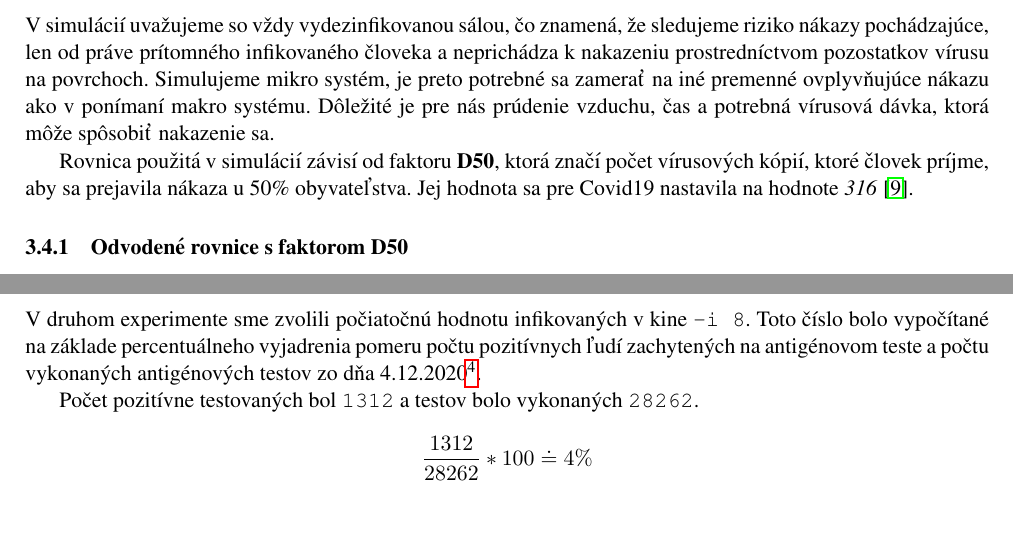
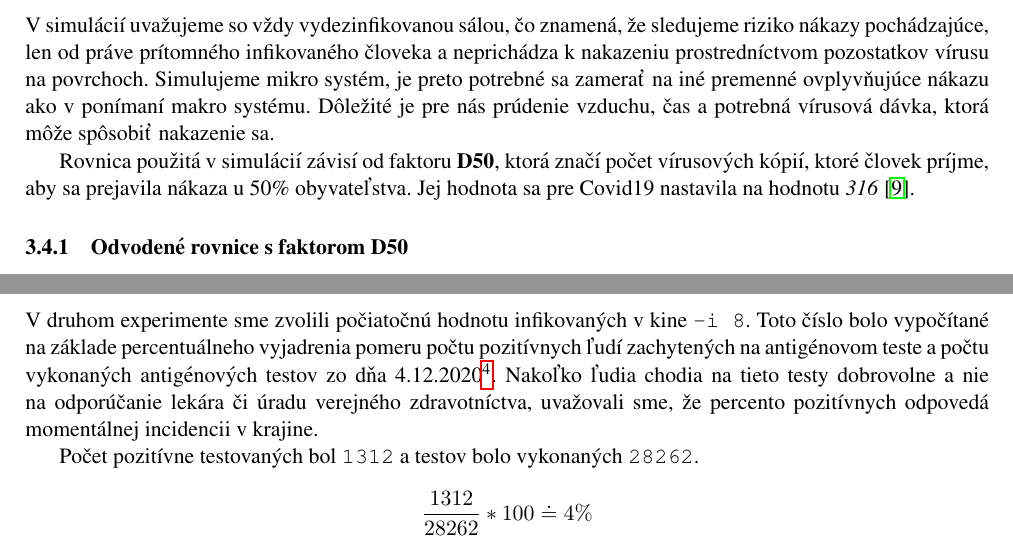
Before and after one commit to dejface/IMS, a LaTeX document (doc/doc.tex): two parts of pages 5 and 7 of 9, joined at a grey line, cut so that both start at the same text, the shorter picture padded with empty space. Compiled offline with pdfLaTeX.

Commit message:
little edit

```diff
--- a/doc/doc.tex
+++ b/doc/doc.tex
@@ -118,7 +118,7 @@
 
         \subsection{Simulačné rovnice}
         V simulácií uvažujeme so vždy vydezinfikovanou sálou, čo znamená, že sledujeme riziko nákazy pochádzajúce, len od práve prítomného infikovaného človeka a neprichádza k nakazeniu prostredníctvom pozostatkov vírusu na povrchoch. Simulujeme mikro systém, je preto potrebné sa zamerať na iné premenné ovplyvňujúce nákazu ako v ponímaní makro systému. Dôležité je pre nás prúdenie vzduchu, čas a potrebná vírusová dávka, ktorá môže spôsobiť nakazenie sa.
-        \par Rovnica použitá v simulácií závisí od faktoru \textbf{D50}, ktorá značí počet vírusových kópií, ktoré človek príjme, aby sa prejavila nákaza u 50\% obyvateľstva. Jej hodnota sa pre Covid19 nastavila na hodnote \textit{316} \cite{joslelieveldfrankhelleiset.al.2020}.
+        \par Rovnica použitá v simulácií závisí od faktoru \textbf{D50}, ktorá značí počet vírusových kópií, ktoré človek príjme, aby sa prejavila nákaza u 50\% obyvateľstva. Jej hodnota sa pre Covid19 nastavila na hodnotu \textit{316} \cite{joslelieveldfrankhelleiset.al.2020}.
 
         \subsubsection{Odvodené rovnice s faktorom D50}
         Pravdepodobnosť nakazenia sa z jednej vírusovej zložky je teda:
@@ -211,7 +211,7 @@
 
         \subsubsection{Experiment č. 2}
         \label{sec:ex.2}
-            V druhom experimente sme zvolili počiatočnú hodnotu infikovaných v kine \texttt{-i 8}. Toto číslo bolo vypočítané na základe percentuálneho vyjadrenia pomeru počtu pozitívnych ľudí zachytených na antigénovom teste a počtu vykonaných antigénových testov zo dňa 4.12.2020\footnote{\href{https://korona.gov.sk/koronavirus-na-slovensku-v-cislach/}{https://korona.gov.sk/koronavirus-na-slovensku-v-cislach/}}.
+            V druhom experimente sme zvolili počiatočnú hodnotu infikovaných v kine \texttt{-i 8}. Toto číslo bolo vypočítané na základe percentuálneho vyjadrenia pomeru počtu pozitívnych ľudí zachytených na antigénovom teste a počtu vykonaných antigénových testov zo dňa 4.12.2020\footnote{\href{https://korona.gov.sk/koronavirus-na-slovensku-v-cislach/}{https://korona.gov.sk/koronavirus-na-slovensku-v-cislach/}}. Nakoľko ľudia chodia na tieto testy dobrovolne a nie na odporúčanie lekára či úradu verejného zdravotníctva, uvažovali sme, že percento pozitívnych odpovedá momentálnej incidencii v krajine.
 
             \par Počet pozitívne testovaných bol \texttt{1312} a testov bolo vykonaných \texttt{28262}.
             $$ \frac{1312}{28262} * 100 \doteq 4\% $$
```
Also changed, not shown: doc/doc.pdf.
